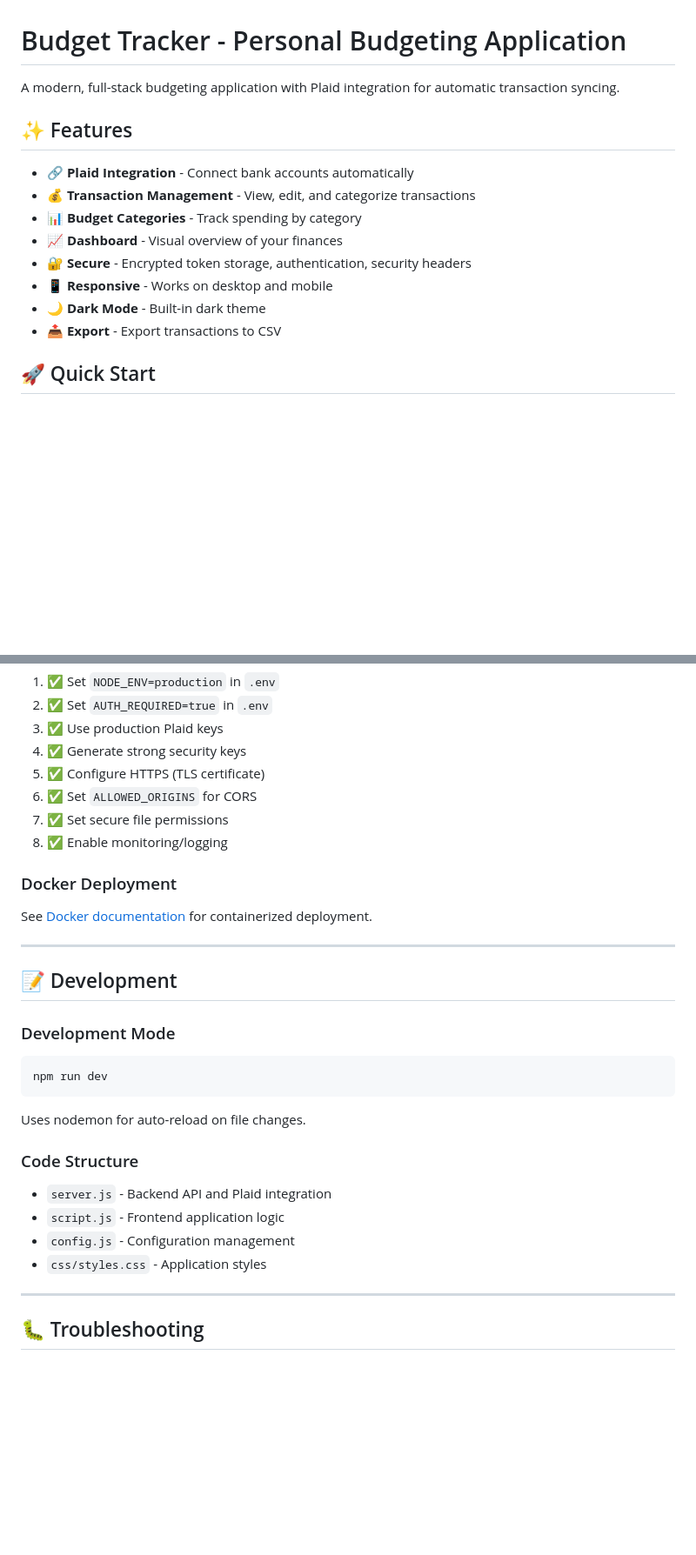
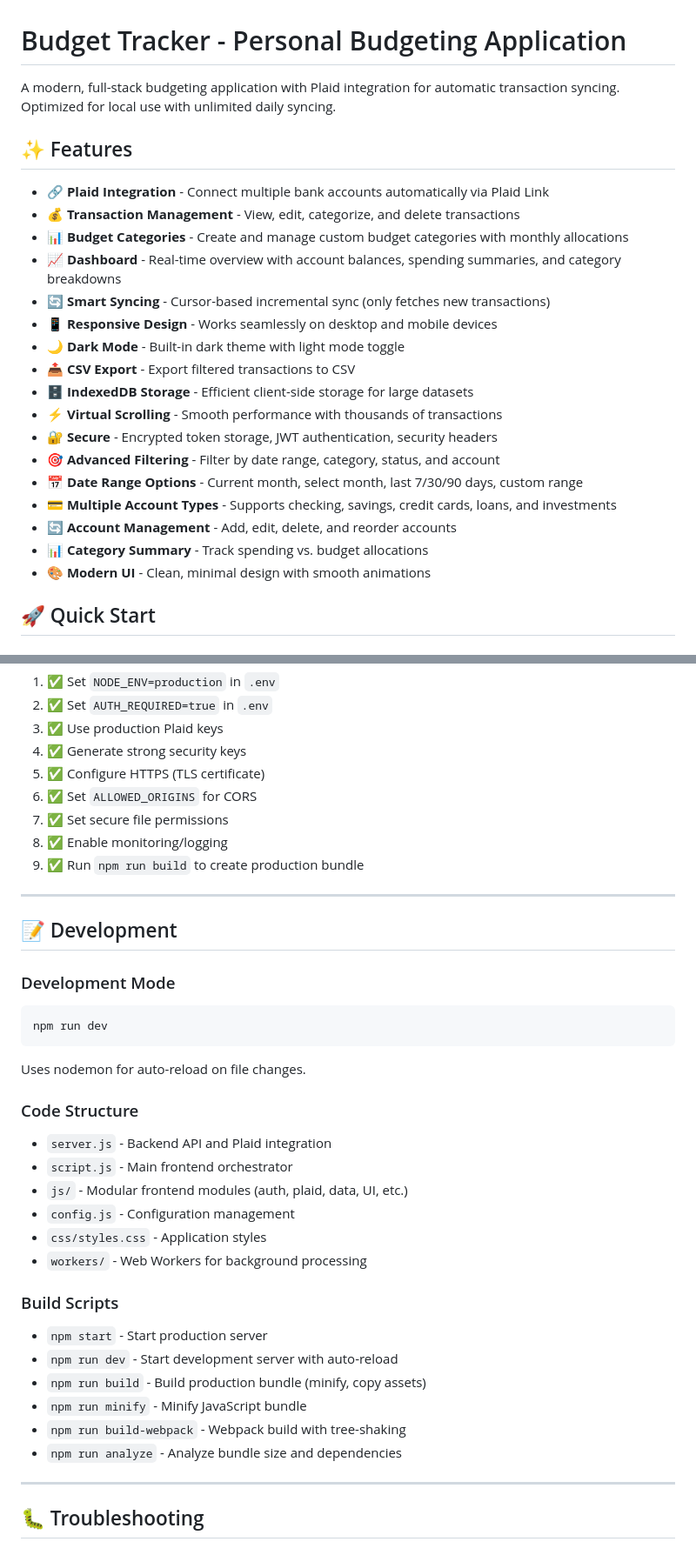
Before and after one commit to ilyasarif100/Budget-Web-App, a Markdown page: README.md, 2 parts joined by grey strips. Shown: that part at 87% size. Rendered like a GitHub page; blank space fills up the shorter version.

```diff
--- a/README.md
+++ b/README.md
@@ -1,17 +1,26 @@
 # Budget Tracker - Personal Budgeting Application
 
-A modern, full-stack budgeting application with Plaid integration for automatic transaction syncing.
+A modern, full-stack budgeting application with Plaid integration for automatic transaction syncing. Optimized for local use with unlimited daily syncing.
 
 ## ✨ Features
 
-- 🔗 **Plaid Integration** - Connect bank accounts automatically
-- 💰 **Transaction Management** - View, edit, and categorize transactions
-- 📊 **Budget Categories** - Track spending by category
-- 📈 **Dashboard** - Visual overview of your finances
-- 🔐 **Secure** - Encrypted token storage, authentication, security headers
-- 📱 **Responsive** - Works on desktop and mobile
-- 🌙 **Dark Mode** - Built-in dark theme
-- 📤 **Export** - Export transactions to CSV
+- 🔗 **Plaid Integration** - Connect multiple bank accounts automatically via Plaid Link
+- 💰 **Transaction Management** - View, edit, categorize, and delete transactions
+- 📊 **Budget Categories** - Create and manage custom budget categories with monthly allocations
+- 📈 **Dashboard** - Real-time overview with account balances, spending summaries, and category breakdowns
+- 🔄 **Smart Syncing** - Cursor-based incremental sync (only fetches new transactions)
+- 📱 **Responsive Design** - Works seamlessly on desktop and mobile devices
+- 🌙 **Dark Mode** - Built-in dark theme with light mode toggle
+- 📤 **CSV Export** - Export filtered transactions to CSV
+- 🗄️ **IndexedDB Storage** - Efficient client-side storage for large datasets
+- ⚡ **Virtual Scrolling** - Smooth performance with thousands of transactions
+- 🔐 **Secure** - Encrypted token storage, JWT authentication, security headers
+- 🎯 **Advanced Filtering** - Filter by date range, category, status, and account
+- 📅 **Date Range Options** - Current month, select month, last 7/30/90 days, custom range
+- 💳 **Multiple Account Types** - Supports checking, savings, credit cards, loans, and investments
+- 🔄 **Account Management** - Add, edit, delete, and reorder accounts
+- 📊 **Category Summary** - Track spending vs. budget allocations
+- 🎨 **Modern UI** - Clean, minimal design with smooth animations
 
 ## 🚀 Quick Start
 
@@ -169,10 +222,7 @@ All Plaid endpoints require authentication (unless `AUTH_REQUIRED=false`).
 6. ✅ Set `ALLOWED_ORIGINS` for CORS
 7. ✅ Set secure file permissions
 8. ✅ Enable monitoring/logging
-
-### Docker Deployment
-
-See [Docker documentation](./docs/DOCKER.md) for containerized deployment.
+9. ✅ Run `npm run build` to create production bundle
 
 ---
 
@@ -186,9 +236,19 @@ Uses nodemon for auto-reload on file changes.
 
 ### Code Structure
 - `server.js` - Backend API and Plaid integration
-- `script.js` - Frontend application logic
+- `script.js` - Main frontend orchestrator
+- `js/` - Modular frontend modules (auth, plaid, data, UI, etc.)
 - `config.js` - Configuration management
 - `css/styles.css` - Application styles
+- `workers/` - Web Workers for background processing
+
+### Build Scripts
+- `npm start` - Start production server
+- `npm run dev` - Start development server with auto-reload
+- `npm run build` - Build production bundle (minify, copy assets)
+- `npm run minify` - Minify JavaScript bundle
+- `npm run build-webpack` - Webpack build with tree-shaking
+- `npm run analyze` - Analyze bundle size and dependencies
 
 ---
 
```
Also changed, not shown: other parts of README.md (+67 -23 lines), QUICKSTART.md (+38 -7 lines).
